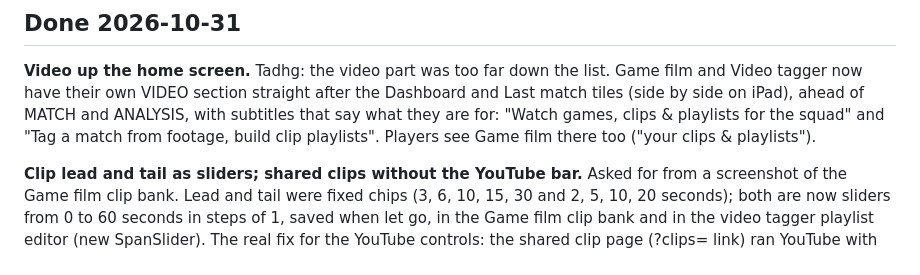
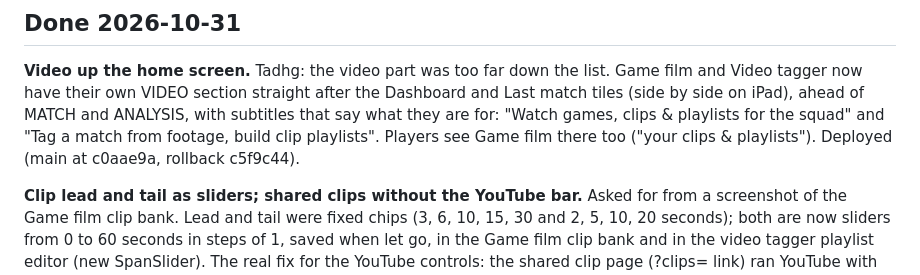
Before and after one commit to rocksolidanalytics/rocksolidanalytics-app, a Markdown page: docs/BACKLOG.md, the part around the change. GitHub-like rendering.

Commit message:
Backlog: Video section on the home screen deployed
Rollback: c0aae9a

Co-Authored-By: Claude Opus 5.5 <noreply@anthropic.com>
Claude-Session: https://claude.ai/code/session_01SyjWxkUypmLSoBCkPpQoQY

```diff
--- a/docs/BACKLOG.md
+++ b/docs/BACKLOG.md
@@ -211,7 +211,8 @@ tagger in landscape, and button sizes in the live tagger on a big screen.
 Video tagger now have their own VIDEO section straight after the Dashboard and Last match
 tiles (side by side on iPad), ahead of MATCH and ANALYSIS, with subtitles that say what they
 are for: "Watch games, clips & playlists for the squad" and "Tag a match from footage, build
-clip playlists". Players see Game film there too ("your clips & playlists").
+clip playlists". Players see Game film there too ("your clips & playlists"). Deployed (main at
+c0aae9a, rollback c5f9c44).
 
 **Clip lead and tail as sliders; shared clips without the YouTube bar.** Asked for from a
 screenshot of the Game film clip bank. Lead and tail were fixed chips (3, 6, 10, 15, 30 and 2,
```
